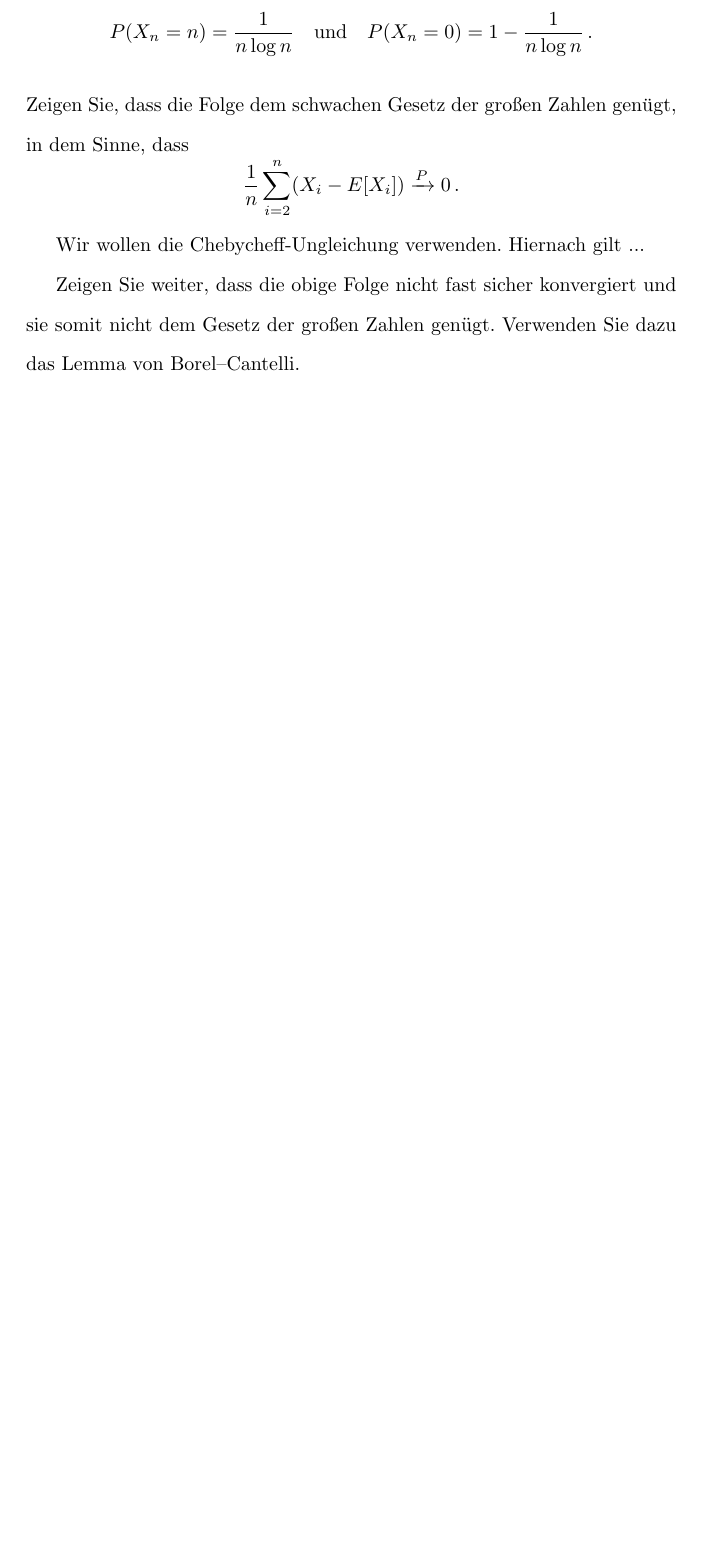
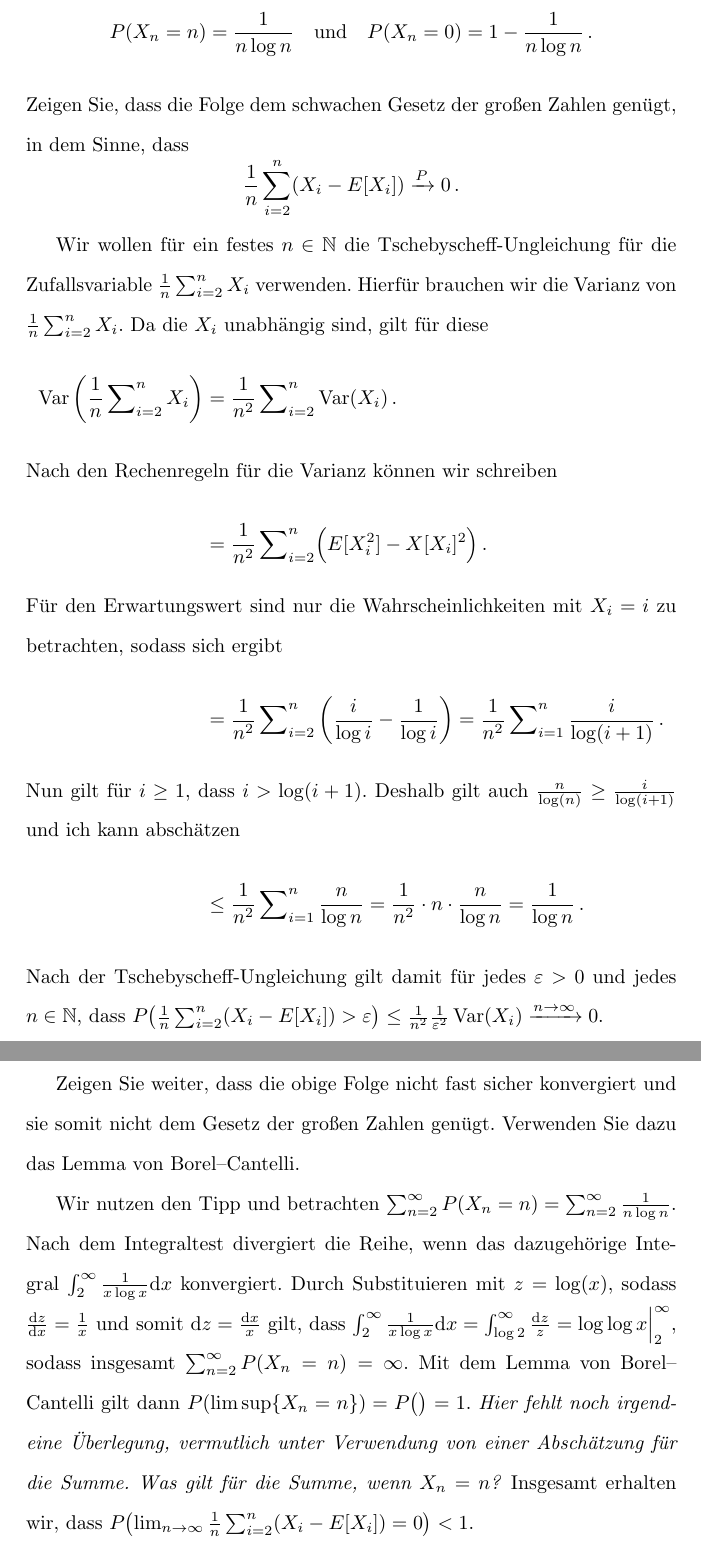
Before and after one commit to koesmi/wt, a LaTeX problem sheet (homeworks/06/sol/06.tex): part of page 3 of 6 before the commit and two parts of pages 3 and 4 of 7 after it, the two joined at a grey line, cut so that both start at the same text, the shorter picture padded with empty space. Compiled offline with pdfLaTeX.

Commit message:
Added something to part 2 of B6A2

```diff
--- a/homeworks/06/sol/06.tex
+++ b/homeworks/06/sol/06.tex
@@ -92,13 +92,32 @@ Zeigen Sie, dass die Folge dem schwachen Gesetz der großen Zahlen genügt, in d
 
 %https://math.stackexchange.com/questions/1288502/sequence-satisfies-weak-law-of-large-numbers-but-doesnt-satisfy-strong-law-of-l
 %https://dspace.mit.edu/bitstream/handle/1721.1/70477/6-042j-fall-2002/contents/lecture-notes/cp15Msol.pdf
-
-Wir wollen die Chebycheff-Ungleichung verwenden.
-Hiernach gilt ...
-
+Wir wollen für ein festes $n\in\mathbb{N}$ die Tschebyscheff-Ungleichung für die Zufallsvariable $\frac{1}{n}\sum_{i=2}^nX_i$ verwenden.
+Hierfür brauchen wir die Varianz von $\frac{1}{n}\sum_{i=2}^nX_i$.
+Da die $X_i$ unabhängig sind, gilt für diese
+\begin{align*}
+  \operatorname{Var}\left(\frac{1}{n}\sum\nolimits_{i=2}^nX_i\right)
+  &=\frac{1}{n^2}\sum\nolimits_{i=2}^n\operatorname{Var}(X_i)\,.
+    \intertext{Nach den Rechenregeln für die Varianz können wir schreiben}
+  &=\frac{1}{n^2}\sum\nolimits_{i=2}^n\Bigl(E[X_i^2]-X[X_i]^2\Bigr)\,.
+    \intertext{Für den Erwartungswert sind nur die Wahrscheinlichkeiten mit $X_i=i$ zu betrachten, sodass sich ergibt}
+  &=\frac{1}{n^2}\sum\nolimits_{i=2}^n\left(\frac{i}{\log i}-\frac{1}{\log i}\right)=\frac{1}{n^2}\sum\nolimits_{i=1}^n\frac{i}{\log(i+1)}\,.
+    \intertext{Nun gilt für $i\geq 1$, dass $i>\log(i+1)$.
+    Deshalb gilt auch $\frac{n}{\log(n)}\geq\frac{i}{\log(i+1)}$ und ich kann abschätzen}
+    &\leq \frac{1}{n^2}\sum\nolimits_{i=1}^n\frac{n}{\log n}=\frac{1}{n^2}\cdot n\cdot\frac{n}{\log n}=\frac{1}{\log n}\,.
+\end{align*}
+Nach der Tschebyscheff-Ungleichung gilt damit für jedes $\varepsilon>0$ und jedes $n\in\mathbb{N}$, dass $P\bigl(\frac{1}{n}\sum_{i=2}^n(X_i-E[X_i])>\varepsilon\bigr)\leq\frac{1}{n^2}\frac{1}{\varepsilon^2}\operatorname{Var}(X_i)\xrightarrow{n\to\infty}0$.
 
 Zeigen Sie weiter, dass die obige Folge nicht fast sicher konvergiert und sie somit nicht dem Gesetz der großen Zahlen genügt.
 Verwenden Sie dazu das Lemma von Borel--Cantelli.
+
+Wir nutzen den Tipp und betrachten $\sum_{n=2}^\infty P(X_n=n)=\sum_{n=2}^\infty\frac{1}{n\log n}$.
+Nach dem Integraltest divergiert die Reihe, wenn das dazugehörige Integral $\int_2^\infty\frac{1}{x\log x}\mathrm{d}x$ konvergiert.
+Durch Substituieren mit $z=\log(x)$, sodass $\frac{\mathrm{d}z}{\mathrm{d}x}=\frac{1}{x}$ und somit $\mathrm{d}z=\frac{\mathrm{d}x}{x}$ gilt, dass $\int_{2}^\infty\frac{1}{x\log x}\mathrm{d}x=\int_{\log 2}^\infty\frac{\mathrm{d}z}{z}=\Bigl.\log\log x\Bigr|_2^\infty$, sodass insgesamt $\sum_{n=2}^\infty P(X_n=n)=\infty$.
+Mit dem Lemma von Borel--Cantelli gilt dann $P(\limsup\{X_n=n\})=P\bigl(\bigr)=1$.
+\emph{Hier fehlt noch irgendeine Überlegung, vermutlich unter Verwendung von einer Abschätzung für die Summe.
+Was gilt für die Summe, wenn $X_n=n$?}
+Insgesamt erhalten wir, dass $P\bigl(\lim_{n\to\infty}\frac{1}{n}\sum_{i=2}^n(X_i-E[X_i])=0\bigr)<1$.
 \newpage
 
 \paragraph{B6A3}
```
Also changed, not shown: homeworks/06/sol/06.pdf.
